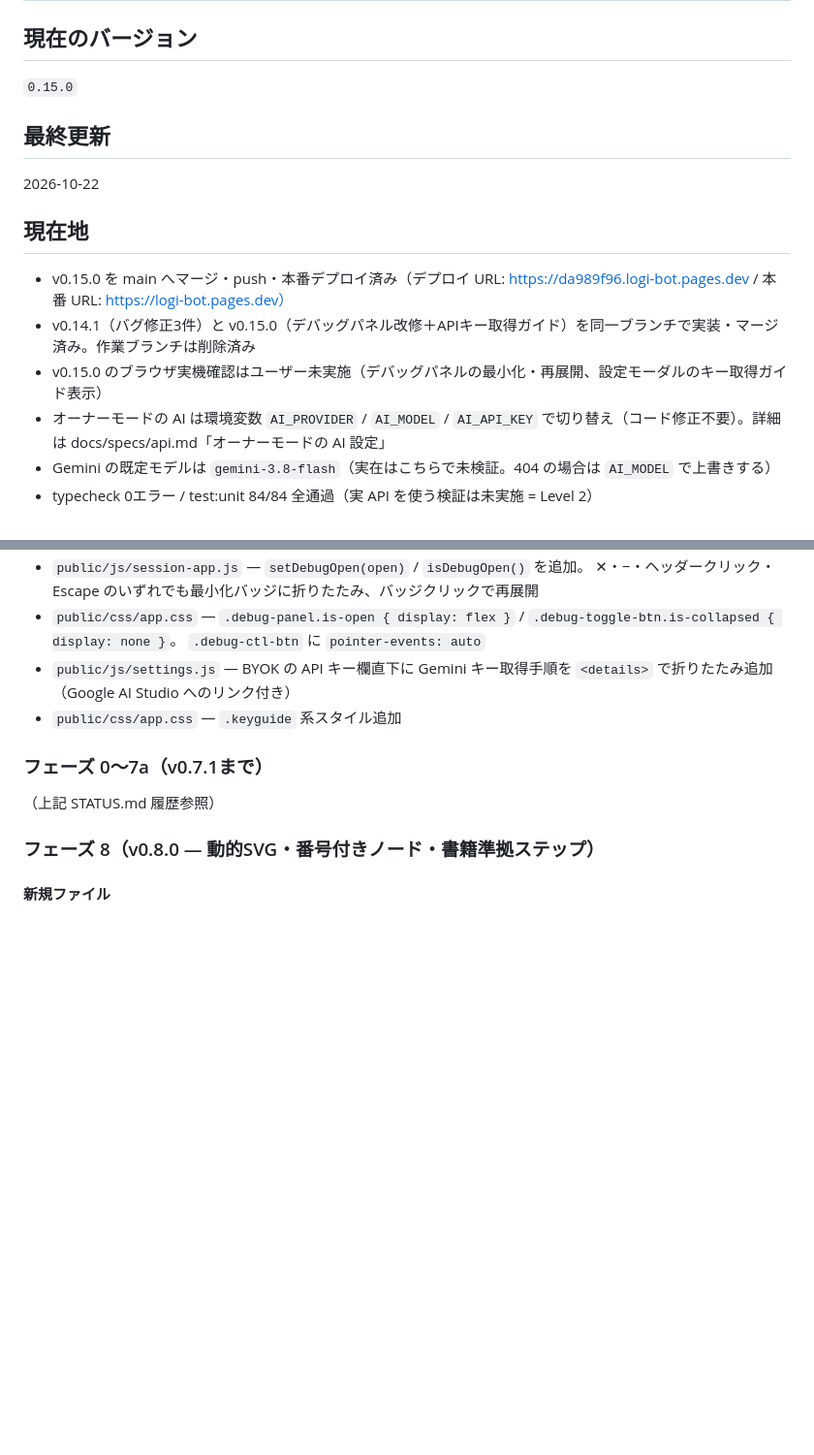
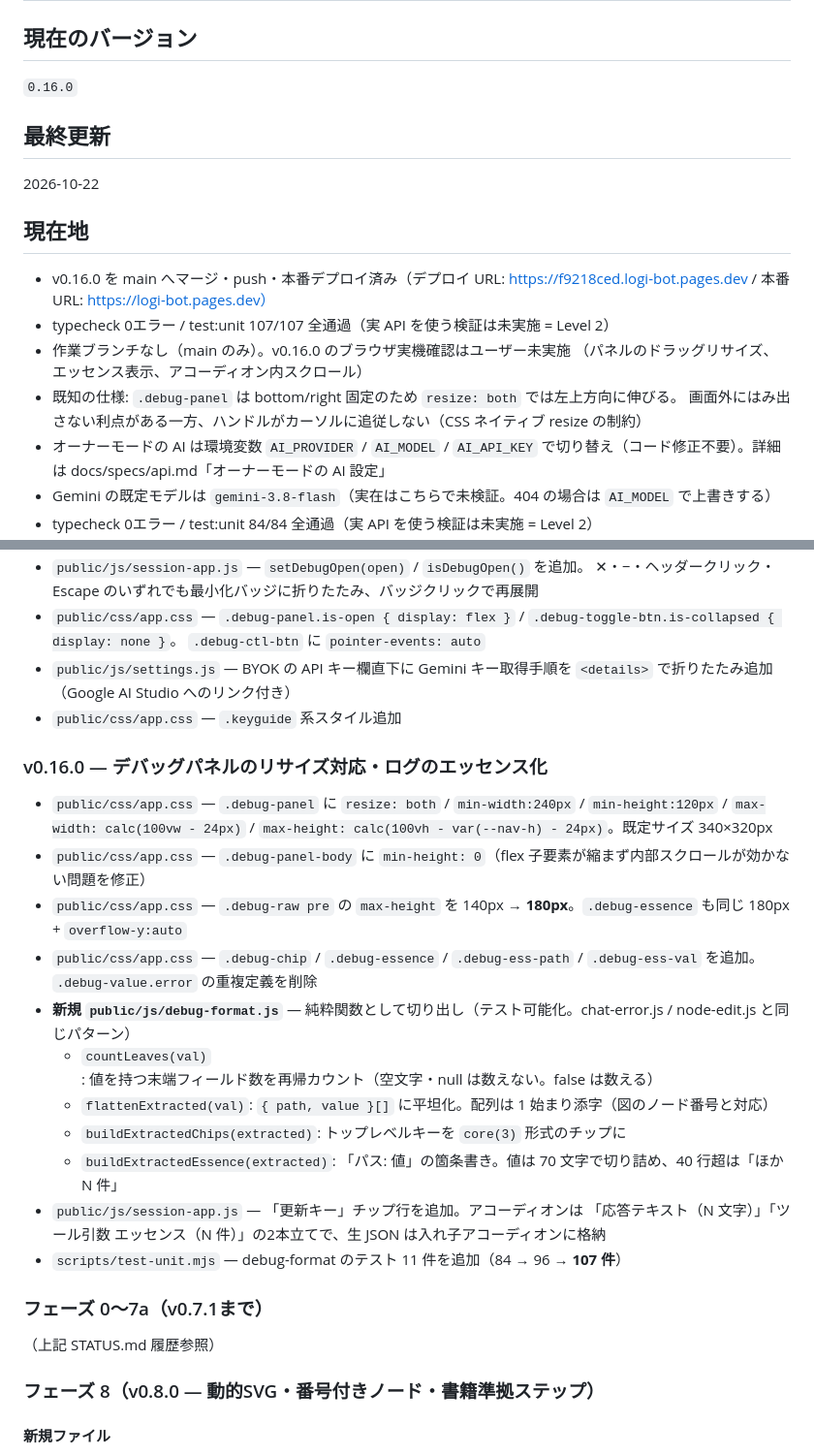
Before and after one commit to t-sumita/logi-bot, a Markdown page: STATUS.md, 2 parts joined by grey strips. Shown at 97% size. Drawn GitHub-style; blank space fills up the shorter version.

Commit message:
docs: v0.16.0 の作業状況を STATUS.md に記録

```diff
--- a/STATUS.md
+++ b/STATUS.md
@@ -1,15 +1,18 @@
 # STATUS.md — 作業状況
 
 ## 現在のバージョン
-`0.15.0`
+`0.16.0`
 
 ## 最終更新
 2026-10-22
 
 ## 現在地
-- v0.15.0 を main へマージ・push・本番デプロイ済み（デプロイ URL: https://da989f96.logi-bot.pages.dev / 本番 URL: https://logi-bot.pages.dev）
-- v0.14.1（バグ修正3件）と v0.15.0（デバッグパネル改修＋APIキー取得ガイド）を同一ブランチで実装・マージ済み。作業ブランチは削除済み
-- v0.15.0 のブラウザ実機確認はユーザー未実施（デバッグパネルの最小化・再展開、設定モーダルのキー取得ガイド表示）
+- v0.16.0 を main へマージ・push・本番デプロイ済み（デプロイ URL: https://f9218ced.logi-bot.pages.dev / 本番 URL: https://logi-bot.pages.dev）
+- typecheck 0エラー / test:unit 107/107 全通過（実 API を使う検証は未実施 = Level 2）
+- 作業ブランチなし（main のみ）。v0.16.0 のブラウザ実機確認はユーザー未実施
+  （パネルのドラッグリサイズ、エッセンス表示、アコーディオン内スクロール）
+- 既知の仕様: `.debug-panel` は bottom/right 固定のため `resize: both` では左上方向に伸びる。
+  画面外にはみ出さない利点がある一方、ハンドルがカーソルに追従しない（CSS ネイティブ resize の制約）
 - オーナーモードの AI は環境変数 `AI_PROVIDER` / `AI_MODEL` / `AI_API_KEY` で切り替え（コード修正不要）。詳細は docs/specs/api.md「オーナーモードの AI 設定」
 - Gemini の既定モデルは `gemini-3.8-flash`（実在はこちらで未検証。404 の場合は `AI_MODEL` で上書きする）
 - typecheck 0エラー / test:unit 84/84 全通過（実 API を使う検証は未実施 = Level 2）
@@ -40,6 +43,22 @@
   `.debug-ctl-btn` に `pointer-events: auto`
 - `public/js/settings.js` — BYOK の API キー欄直下に Gemini キー取得手順を `<details>` で折りたたみ追加（Google AI Studio へのリンク付き）
 - `public/css/app.css` — `.keyguide` 系スタイル追加
+
+### v0.16.0 — デバッグパネルのリサイズ対応・ログのエッセンス化
+- `public/css/app.css` — `.debug-panel` に `resize: both` / `min-width:240px` / `min-height:120px` /
+  `max-width: calc(100vw - 24px)` / `max-height: calc(100vh - var(--nav-h) - 24px)`。既定サイズ 340×320px
+- `public/css/app.css` — `.debug-panel-body` に `min-height: 0`（flex 子要素が縮まず内部スクロールが効かない問題を修正）
+- `public/css/app.css` — `.debug-raw pre` の `max-height` を 140px → **180px**。`.debug-essence` も同じ 180px + `overflow-y:auto`
+- `public/css/app.css` — `.debug-chip` / `.debug-essence` / `.debug-ess-path` / `.debug-ess-val` を追加。
+  `.debug-value.error` の重複定義を削除
+- **新規 `public/js/debug-format.js`** — 純粋関数として切り出し（テスト可能化。chat-error.js / node-edit.js と同じパターン）
+  - `countLeaves(val)`: 値を持つ末端フィールド数を再帰カウント（空文字・null は数えない。false は数える）
+  - `flattenExtracted(val)`: `{ path, value }[]` に平坦化。配列は 1 始まり添字（図のノード番号と対応）
+  - `buildExtractedChips(extracted)`: トップレベルキーを `core(3)` 形式のチップに
+  - `buildExtractedEssence(extracted)`: 「パス: 値」の箇条書き。値は 70 文字で切り詰め、40 行超は「ほか N 件」
+- `public/js/session-app.js` — 「更新キー」チップ行を追加。アコーディオンは
+  「応答テキスト（N 文字）」「ツール引数 エッセンス（N 件）」の2本立てで、生 JSON は入れ子アコーディオンに格納
+- `scripts/test-unit.mjs` — debug-format のテスト 11 件を追加（84 → 96 → **107 件**）
 
 ### フェーズ 0〜7a（v0.7.1まで）
 （上記 STATUS.md 履歴参照）
```
